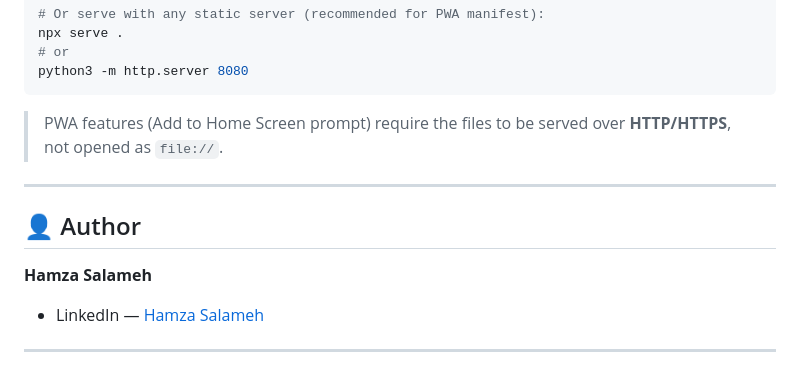
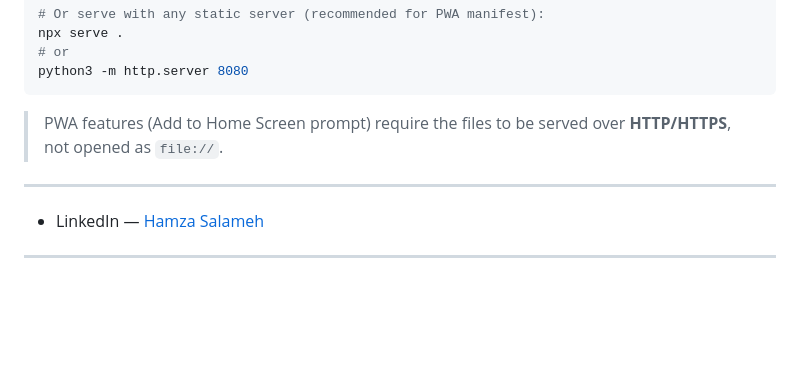
Before and after one commit to Hamza928505/ExpenseTracker, a Markdown page: README.md, the part around the change. Drawn GitHub-style; blank space fills up the shorter version.

Commit message:
Delete author information from README
Removed author section from README.

```diff
--- a/README.md
+++ b/README.md
@@ -145,9 +145,6 @@ python3 -m http.server 8080
 
 ---
 
-## 👤 Author
-
-**Hamza Salameh**
 - LinkedIn — [Hamza Salameh](https://www.linkedin.com/in/HamzaSalameh)
 
 ---
```
